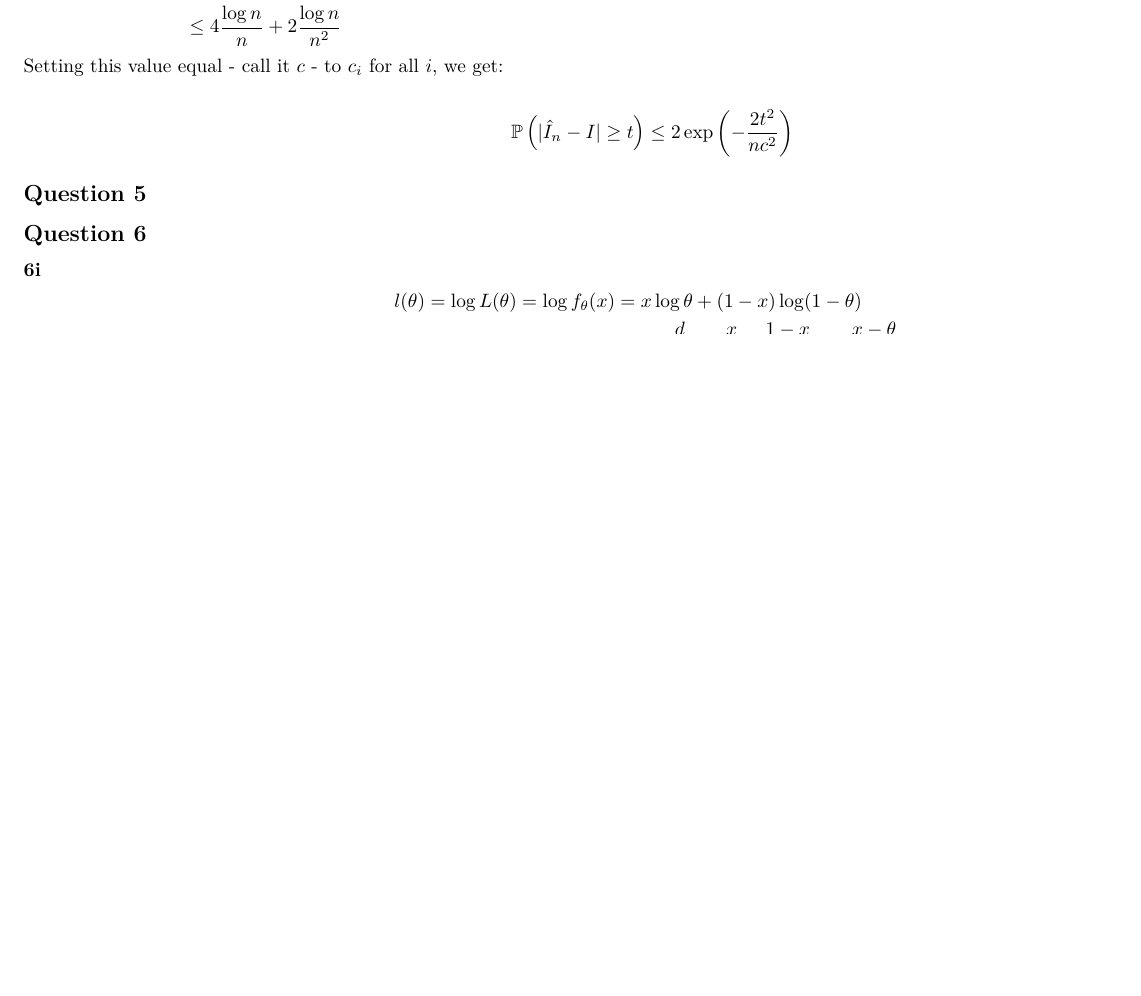
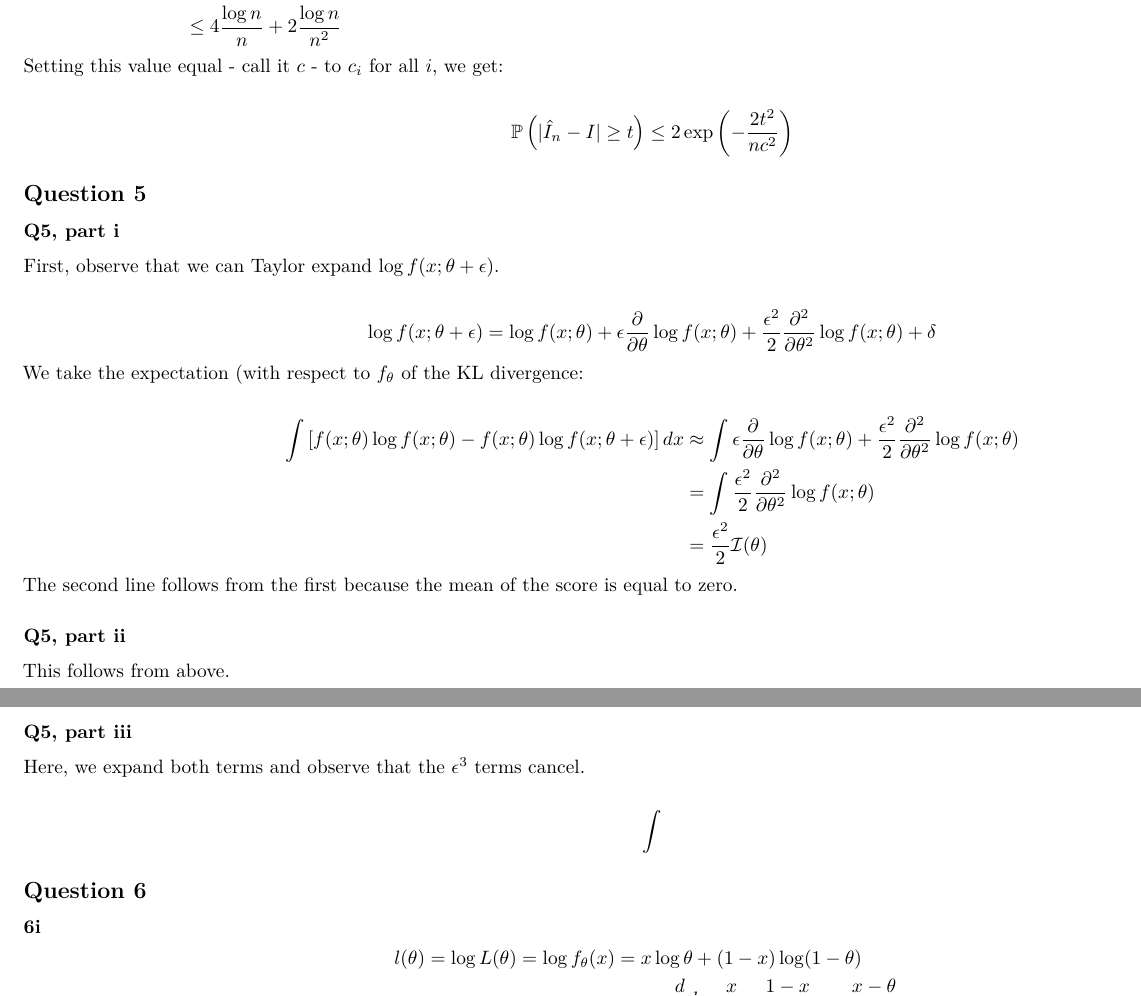
Before and after one commit to fboehm/ai-class, an R Markdown document (hw4.Rmd): part of page 4 of 6 before the commit and two parts of pages 4 and 5 of 7 after it, the two joined at a grey line, cut so that both start at the same text, the shorter picture padded with empty space. Rendered offline with R 4.5, knitr and Pandoc, then LaTeX, with nearby package versions.

Commit message:
added q5 solns

```diff
--- a/hw4.Rmd
+++ b/hw4.Rmd
@@ -121,7 +121,41 @@ $$\mathbb{P}\left(|\hat I_n - I | \ge t\right) \le 2\exp\left(- \frac{2t^2}{nc^2
 
 ## Question 5
 
+### Q5, part i
 
+First, observe that we can Taylor expand $\log f(x; \theta + \epsilon)$.
+
+$$
+\begin{aligned}
+\log f(x; \theta + \epsilon) = \log f(x; \theta) + \epsilon \frac{\partial }{\partial \theta}\log f(x; \theta) + \frac{\epsilon ^ 2}{2}\frac{\partial ^ 2}{\partial \theta ^ 2}\log f(x; \theta) + \delta
+\end{aligned}
+$$
+We take the expectation (with respect to $f_{\theta}$ of the KL divergence:
+
+$$
+\begin{aligned}
+\int \left[f(x; \theta)\log f(x; \theta) - f(x;\theta) \log f(x; \theta + \epsilon) \right]dx & \approx \int \epsilon \frac{\partial}{\partial \theta}\log f(x; \theta) + \frac{\epsilon^2}{2}\frac{\partial ^ 2}{\partial \theta ^ 2}\log f(x; \theta) \\
+&= \int \frac{\epsilon ^ 2}{2}\frac{\partial^2}{\partial \theta ^ 2}\log f(x;\theta)\\
+&= \frac{\epsilon ^ 2}{2}\mathcal{I}(\theta)
+\end{aligned}
+$$
+The second line follows from the first because the mean of the score is equal to zero.
+
+### Q5, part ii
+
+This follows from above.
+
+
+
+### Q5, part iii
+
+Here, we expand both terms and observe that the $\epsilon ^ 3$ terms cancel.
+
+$$
+\begin{aligned}
+\int
+\end{aligned}
+$$
 
 
 
```
